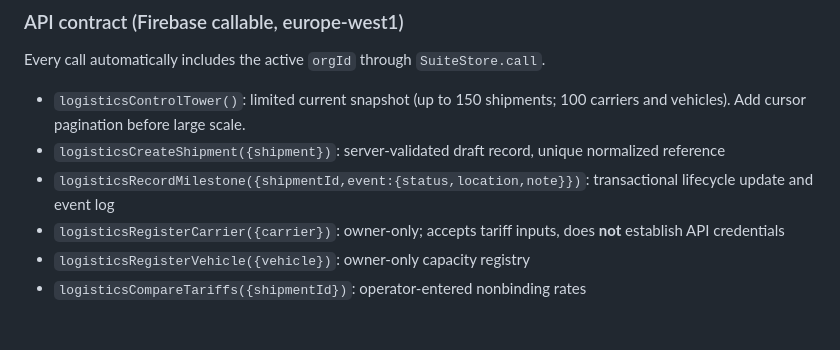
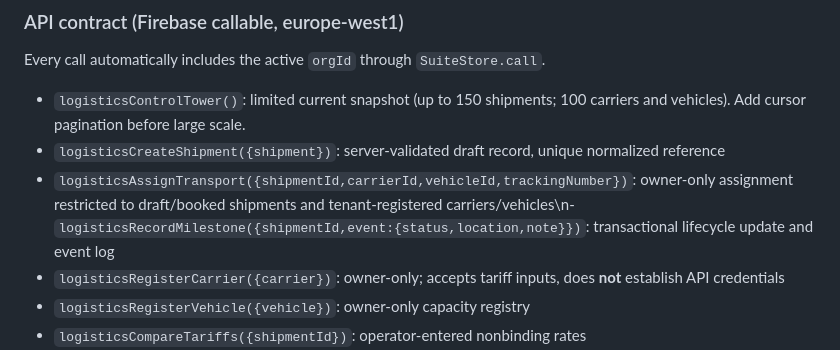
Before and after one commit to chrisndirangu54/TeknTandao-Workspace, a Markdown page: docs/LOGISTICS_INTELLIGENCE_HUB.md, the part around the change. Rendered like a GitHub page; blank space fills up the shorter version.

Commit message:
docs(logistics): specify carrier and fleet assignment contract

```diff
--- a/docs/LOGISTICS_INTELLIGENCE_HUB.md
+++ b/docs/LOGISTICS_INTELLIGENCE_HUB.md
@@ -23,7 +23,7 @@ Implemented:
 Every call automatically includes the active `orgId` through `SuiteStore.call`.
 - `logisticsControlTower()`: limited current snapshot (up to 150 shipments; 100 carriers and vehicles). Add cursor pagination before large scale.
 - `logisticsCreateShipment({shipment})`: server-validated draft record, unique normalized reference
-- `logisticsRecordMilestone({shipmentId,event:{status,location,note}})`: transactional lifecycle update and event log
+- `logisticsAssignTransport({shipmentId,carrierId,vehicleId,trackingNumber})`: owner-only assignment restricted to draft/booked shipments and tenant-registered carriers/vehicles\n- `logisticsRecordMilestone({shipmentId,event:{status,location,note}})`: transactional lifecycle update and event log
 - `logisticsRegisterCarrier({carrier})`: owner-only; accepts tariff inputs, does **not** establish API credentials
 - `logisticsRegisterVehicle({vehicle})`: owner-only capacity registry
 - `logisticsCompareTariffs({shipmentId})`: operator-entered nonbinding rates
```
